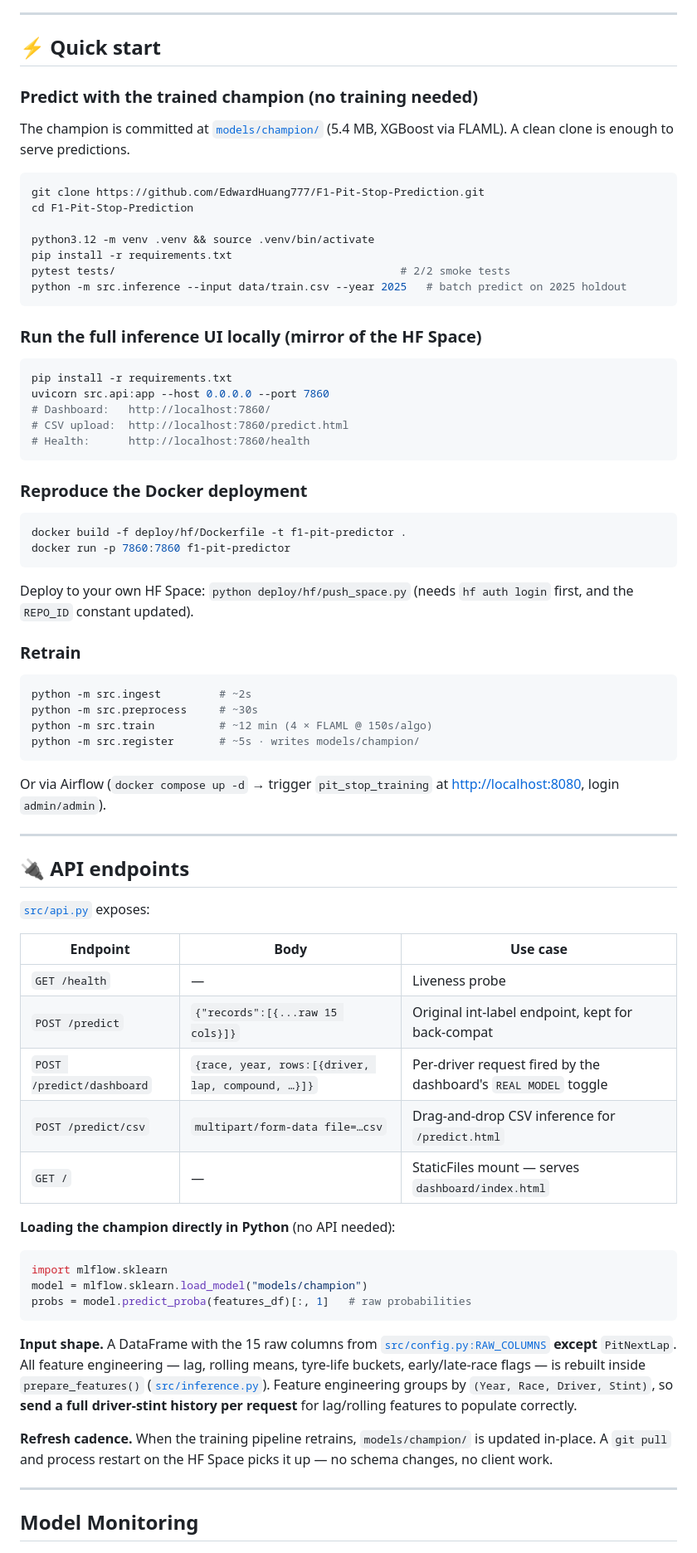
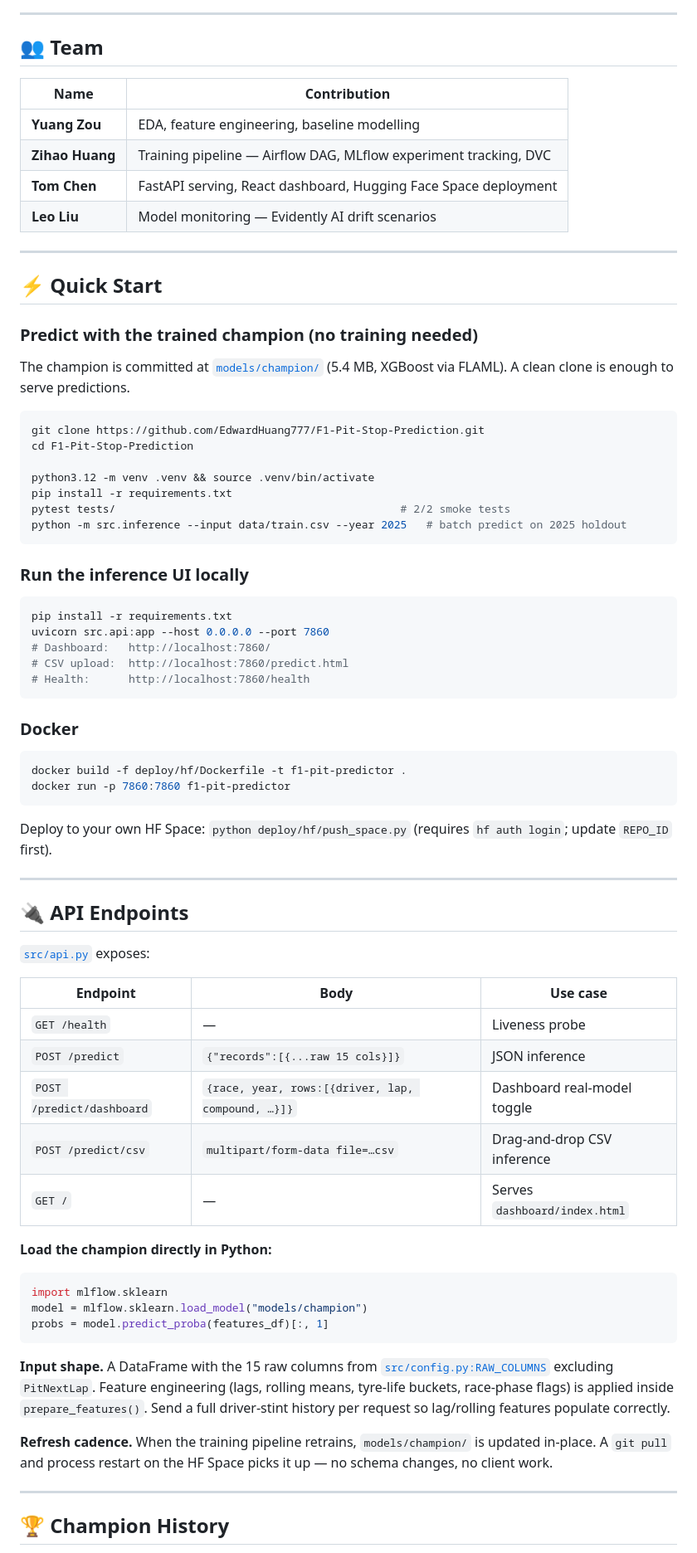
Before and after one commit to T0MYYY/f1-pit-stop-prediction-adsp32021, a Markdown page: README.md, the part around one of its changes. Shown at 83% size. Rendered like a GitHub page.

````diff
--- a/README.md
+++ b/README.md
@@ -113,6 +83,17 @@ flowchart TB
 ---
 
-## ⚡ Quick start
+## 👥 Team
+
+| Name | Contribution |
+|---|---|
+| **Yuang Zou** | EDA, feature engineering, baseline modelling |
+| **Zihao Huang** | Training pipeline — Airflow DAG, MLflow experiment tracking, DVC |
+| **Tom Chen** | FastAPI serving, React dashboard, Hugging Face Space deployment |
+| **Leo Liu** | Model monitoring — Evidently AI drift scenarios |
+
+---
+
+## ⚡ Quick Start
 
 ### Predict with the trained champion (no training needed)
 
@@ -128,7 +109,7 @@ pytest tests/                                            # 2/2 smoke tests
 python -m src.inference --input data/train.csv --year 2025   # batch predict on 2025 holdout
 ```
 
-### Run the full inference UI locally (mirror of the HF Space)
+### Run the inference UI locally
 
 ```bash
 pip install -r requirements.txt
@@ -138,53 +119,42 @@ uvicorn src.api:app --host 0.0.0.0 --port 7860
 # Health:      http://localhost:7860/health
 ```
 
-### Reproduce the Docker deployment
+### Docker
 
 ```bash
 docker build -f deploy/hf/Dockerfile -t f1-pit-predictor .
 docker run -p 7860:7860 f1-pit-predictor
 ```
 
-Deploy to your own HF Space: `python deploy/hf/push_space.py` (needs `hf auth login` first, and the `REPO_ID` constant updated).
-
-### Retrain
-
-```bash
-python -m src.ingest         # ~2s
-python -m src.preprocess     # ~30s
-python -m src.train          # ~12 min (4 × FLAML @ 150s/algo)
-python -m src.register       # ~5s · writes models/champion/
-```
-
-Or via Airflow (`docker compose up -d` → trigger `pit_stop_training` at <http://localhost:8080>, login `admin/admin`).
+Deploy to your own HF Space: `python deploy/hf/push_space.py` (requires `hf auth login`; update `REPO_ID` first).
 
 ---
 
-## 🔌 API endpoints
+## 🔌 API Endpoints
 
 [`src/api.py`](src/api.py) exposes:
 
 | Endpoint | Body | Use case |
 |---|---|---|
 | `GET /health` | — | Liveness probe |
-| `POST /predict` | `{"records":[{...raw 15 cols}]}` | Original int-label endpoint, kept for back-compat |
-| `POST /predict/dashboard` | `{race, year, rows:[{driver, lap, compound, …}]}` | Per-driver request fired by the dashboard's `REAL MODEL` toggle |
-| `POST /predict/csv` | `multipart/form-data file=…csv` | Drag-and-drop CSV inference for `/predict.html` |
-| `GET /` | — | StaticFiles mount — serves `dashboard/index.html` |
+| `POST /predict` | `{"records":[{...raw 15 cols}]}` | JSON inference |
+| `POST /predict/dashboard` | `{race, year, rows:[{driver, lap, compound, …}]}` | Dashboard real-model toggle |
+| `POST /predict/csv` | `multipart/form-data file=…csv` | Drag-and-drop CSV inference |
+| `GET /` | — | Serves `dashboard/index.html` |
 
-**Loading the champion directly in Python** (no API needed):
+**Load the champion directly in Python:**
 
 ```python
 import mlflow.sklearn
 model = mlflow.sklearn.load_model("models/champion")
-probs = model.predict_proba(features_df)[:, 1]   # raw probabilities
+probs = model.predict_proba(features_df)[:, 1]
 ```
 
-**Input shape.** A DataFrame with the 15 raw columns from [`src/config.py:RAW_COLUMNS`](src/config.py) **except** `PitNextLap`. All feature engineering — lag, rolling means, tyre-life buckets, early/late-race flags — is rebuilt inside `prepare_features()` ([`src/inference.py`](src/inference.py)). Feature engineering groups by `(Year, Race, Driver, Stint)`, so **send a full driver-stint history per request** for lag/rolling features to populate correctly.
+**Input shape.** A DataFrame with the 15 raw columns from [`src/config.py:RAW_COLUMNS`](src/config.py) excluding `PitNextLap`. Feature engineering (lags, rolling means, tyre-life buckets, race-phase flags) is applied inside `prepare_features()`. Send a full driver-stint history per request so lag/rolling features populate correctly.
 
 **Refresh cadence.** When the training pipeline retrains, `models/champion/` is updated in-place. A `git pull` and process restart on the HF Space picks it up — no schema changes, no client work.
 
 ---
 
-## Model Monitoring
+## 🏆 Champion History
 
````
Also changed, not shown: other parts of README.md (+110 -143 lines), README.zh-CN.md (deleted, +0 -347 lines).
